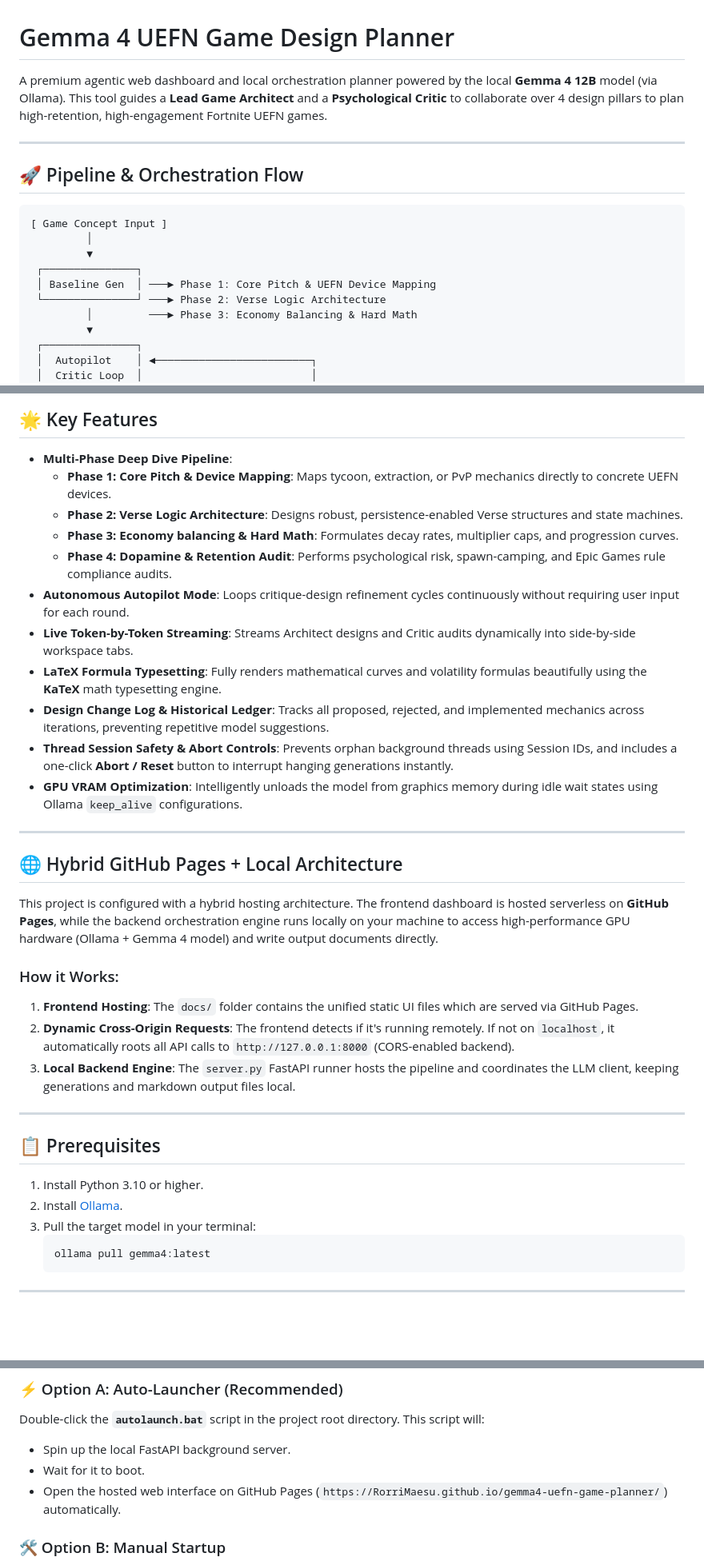
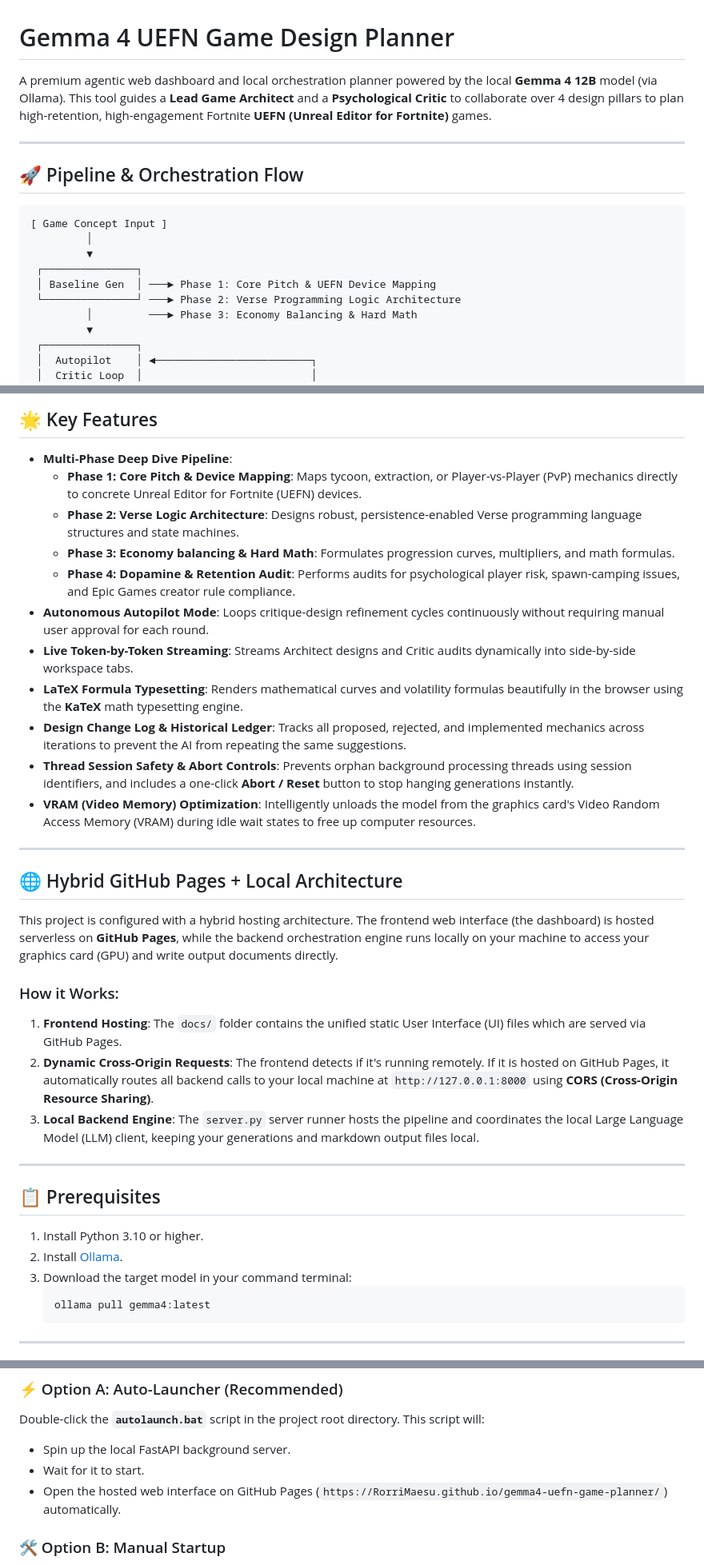
Before and after one commit to RorriMaesu/gemma4-uefn-game-planner, a Markdown page: README.md, 3 parts joined by grey strips. Shown at 80% size. Rendered like a GitHub page; blank space fills up the shorter version.

Commit message:
Clarify abbreviations and add glossary in README

````diff
--- a/README.md
+++ b/README.md
@@ -1,6 +1,6 @@
 # Gemma 4 UEFN Game Design Planner
 
-A premium agentic web dashboard and local orchestration planner powered by the local **Gemma 4 12B** model (via Ollama). This tool guides a **Lead Game Architect** and a **Psychological Critic** to collaborate over 4 design pillars to plan high-retention, high-engagement Fortnite UEFN games.
+A premium agentic web dashboard and local orchestration planner powered by the local **Gemma 4 12B** model (via Ollama). This tool guides a **Lead Game Architect** and a **Psychological Critic** to collaborate over 4 design pillars to plan high-retention, high-engagement Fortnite **UEFN (Unreal Editor for Fortnite)** games.
 
 ---
 
@@ -12,7 +12,7 @@ A premium agentic web dashboard and local orchestration planner powered by the l
          ▼
  ┌───────────────┐
  │ Baseline Gen  │ ───► Phase 1: Core Pitch & UEFN Device Mapping
- └───────────────┘ ───► Phase 2: Verse Logic Architecture
+ └───────────────┘ ───► Phase 2: Verse Programming Logic Architecture
          │         ───► Phase 3: Economy Balancing & Hard Math
          ▼
  ┌───────────────┐
@@ -35,27 +35,27 @@ A premium agentic web dashboard and local orchestration planner powered by the l
 ## 🌟 Key Features
 
 * **Multi-Phase Deep Dive Pipeline**:
-  - **Phase 1: Core Pitch & Device Mapping**: Maps tycoon, extraction, or PvP mechanics directly to concrete UEFN devices.
-  - **Phase 2: Verse Logic Architecture**: Designs robust, persistence-enabled Verse structures and state machines.
-  - **Phase 3: Economy balancing & Hard Math**: Formulates decay rates, multiplier caps, and progression curves.
-  - **Phase 4: Dopamine & Retention Audit**: Performs psychological risk, spawn-camping, and Epic Games rule compliance audits.
-* **Autonomous Autopilot Mode**: Loops critique-design refinement cycles continuously without requiring user input for each round.
+  - **Phase 1: Core Pitch & Device Mapping**: Maps tycoon, extraction, or Player-vs-Player (PvP) mechanics directly to concrete Unreal Editor for Fortnite (UEFN) devices.
+  - **Phase 2: Verse Logic Architecture**: Designs robust, persistence-enabled Verse programming language structures and state machines.
+  - **Phase 3: Economy balancing & Hard Math**: Formulates progression curves, multipliers, and math formulas.
+  - **Phase 4: Dopamine & Retention Audit**: Performs audits for psychological player risk, spawn-camping issues, and Epic Games creator rule compliance.
+* **Autonomous Autopilot Mode**: Loops critique-design refinement cycles continuously without requiring manual user approval for each round.
 * **Live Token-by-Token Streaming**: Streams Architect designs and Critic audits dynamically into side-by-side workspace tabs.
-* **LaTeX Formula Typesetting**: Fully renders mathematical curves and volatility formulas beautifully using the **KaTeX** math typesetting engine.
-* **Design Change Log & Historical Ledger**: Tracks all proposed, rejected, and implemented mechanics across iterations, preventing repetitive model suggestions.
-* **Thread Session Safety & Abort Controls**: Prevents orphan background threads using Session IDs, and includes a one-click **Abort / Reset** button to interrupt hanging generations instantly.
-* **GPU VRAM Optimization**: Intelligently unloads the model from graphics memory during idle wait states using Ollama `keep_alive` configurations.
+* **LaTeX Formula Typesetting**: Renders mathematical curves and volatility formulas beautifully in the browser using the **KaTeX** math typesetting engine.
+* **Design Change Log & Historical Ledger**: Tracks all proposed, rejected, and implemented mechanics across iterations to prevent the AI from repeating the same suggestions.
+* **Thread Session Safety & Abort Controls**: Prevents orphan background processing threads using session identifiers, and includes a one-click **Abort / Reset** button to stop hanging generations instantly.
+* **VRAM (Video Memory) Optimization**: Intelligently unloads the model from the graphics card's Video Random Access Memory (VRAM) during idle wait states to free up computer resources.
 
 ---
 
 ## 🌐 Hybrid GitHub Pages + Local Architecture
 
-This project is configured with a hybrid hosting architecture. The frontend dashboard is hosted serverless on **GitHub Pages**, while the backend orchestration engine runs locally on your machine to access high-performance GPU hardware (Ollama + Gemma 4 model) and write output documents directly.
+This project is configured with a hybrid hosting architecture. The frontend web interface (the dashboard) is hosted serverless on **GitHub Pages**, while the backend orchestration engine runs locally on your machine to access your graphics card (GPU) and write output documents directly.
 
 ### How it Works:
-1. **Frontend Hosting**: The `docs/` folder contains the unified static UI files which are served via GitHub Pages.
-2. **Dynamic Cross-Origin Requests**: The frontend detects if it's running remotely. If not on `localhost`, it automatically roots all API calls to `http://127.0.0.1:8000` (CORS-enabled backend).
-3. **Local Backend Engine**: The `server.py` FastAPI runner hosts the pipeline and coordinates the LLM client, keeping generations and markdown output files local.
+1. **Frontend Hosting**: The `docs/` folder contains the unified static User Interface (UI) files which are served via GitHub Pages.
+2. **Dynamic Cross-Origin Requests**: The frontend detects if it's running remotely. If it is hosted on GitHub Pages, it automatically routes all backend calls to your local machine at `http://127.0.0.1:8000` using **CORS (Cross-Origin Resource Sharing)**.
+3. **Local Backend Engine**: The `server.py` server runner hosts the pipeline and coordinates the local Large Language Model (LLM) client, keeping your generations and markdown output files local.
 
 ---
 
@@ -63,7 +63,7 @@ This project is configured with a hybrid hosting architecture. The frontend dash
 
 1. Install Python 3.10 or higher.
 2. Install [Ollama](https://ollama.com).
-3. Pull the target model in your terminal:
+3. Download the target model in your command terminal:
    ```bash
    ollama pull gemma4:latest
    ```
@@ -98,7 +98,7 @@ This project is configured with a hybrid hosting architecture. The frontend dash
 ### ⚡ Option A: Auto-Launcher (Recommended)
 Double-click the **`autolaunch.bat`** script in the project root directory. This script will:
 - Spin up the local FastAPI background server.
-- Wait for it to boot.
+- Wait for it to start.
 - Open the hosted web interface on GitHub Pages (`https://RorriMaesu.github.io/gemma4-uefn-game-planner/`) automatically.
 
 ### 🛠️ Option B: Manual Startup
````
Also changed, not shown: other parts of README.md (+21 -0 lines).
